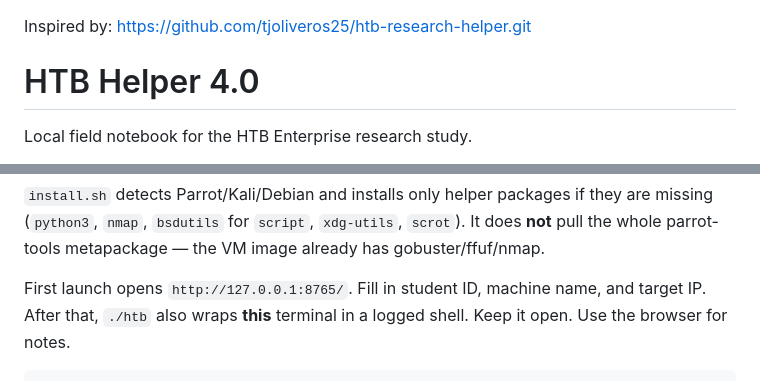
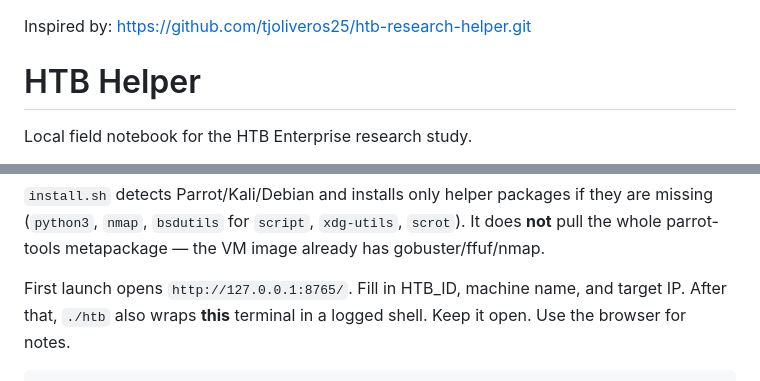
Before and after one commit to JxDog72/htb-helper-v2, a Markdown page: README.md, 2 parts joined by grey strips. Drawn GitHub-style.

```diff
--- a/README.md
+++ b/README.md
@@ -1,6 +1,6 @@
 Inspired by: https://github.com/tjoliveros25/htb-research-helper.git
 
-# HTB Helper 4.0
+# HTB Helper
 
 Local field notebook for the HTB Enterprise research study.
 
@@ -37,7 +37,7 @@ packages if they are missing (`python3`, `nmap`, `bsdutils` for
 `script`, `xdg-utils`, `scrot`). It does **not** pull the whole
 parrot-tools metapackage — the VM image already has gobuster/ffuf/nmap.
 
-First launch opens `http://127.0.0.1:8765/`. Fill in student ID, machine
+First launch opens `http://127.0.0.1:8765/`. Fill in HTB_ID, machine
 name, and target IP. After that, `./htb` also wraps **this** terminal in
 a logged shell. Keep it open. Use the browser for notes.
 
```
